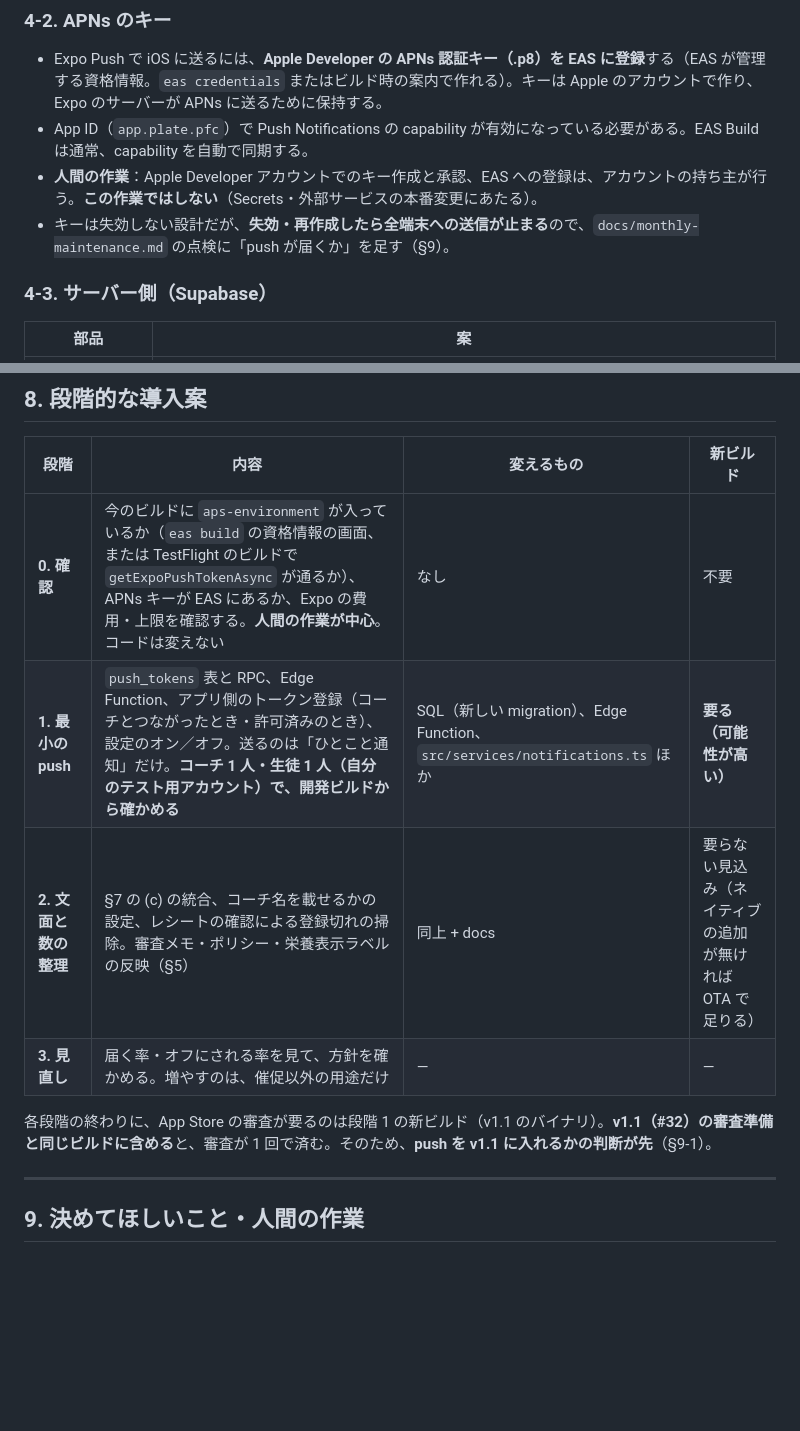
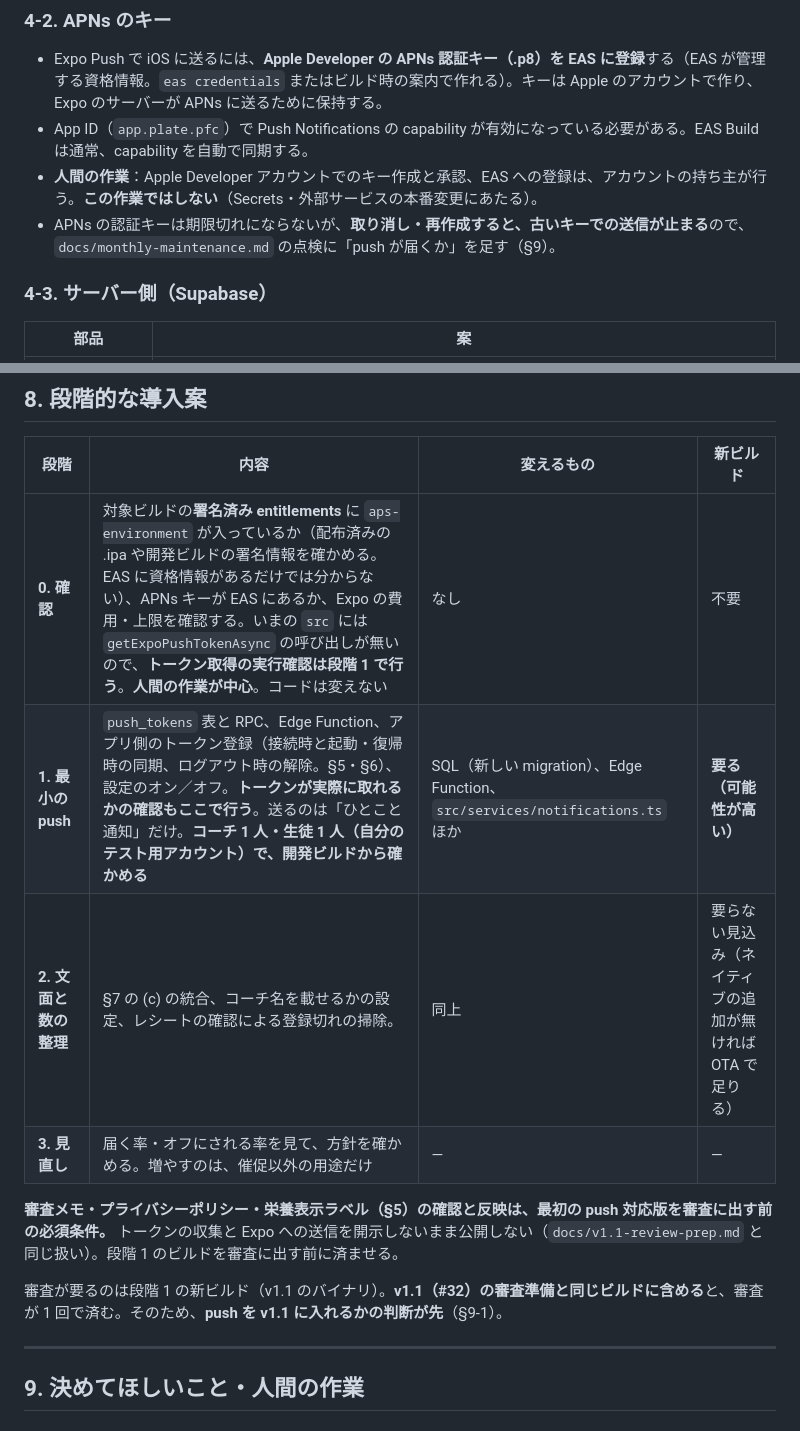
Before and after one commit to tomoki33/plate, a Markdown page: docs/push-notification-design.md, 2 parts joined by grey strips. Rendered like a GitHub page; blank space fills up the shorter version.

```diff
--- a/docs/push-notification-design.md
+++ b/docs/push-notification-design.md
@@ -78,7 +78,7 @@
 - Expo Push で iOS に送るには、**Apple Developer の APNs 認証キー（.p8）を EAS に登録**する（EAS が管理する資格情報。`eas credentials` またはビルド時の案内で作れる）。キーは Apple のアカウントで作り、Expo のサーバーが APNs に送るために保持する。
 - App ID（`app.plate.pfc`）で Push Notifications の capability が有効になっている必要がある。EAS Build は通常、capability を自動で同期する。
 - **人間の作業**：Apple Developer アカウントでのキー作成と承認、EAS への登録は、アカウントの持ち主が行う。**この作業ではしない**（Secrets・外部サービスの本番変更にあたる）。
-- キーは失効しない設計だが、**失効・再作成したら全端末への送信が止まる**ので、`docs/monthly-maintenance.md` の点検に「push が届くか」を足す（§9）。
+- APNs の認証キーは期限切れにならないが、**取り消し・再作成すると、古いキーでの送信が止まる**ので、`docs/monthly-maintenance.md` の点検に「push が届くか」を足す（§9）。
 
 ### 4-3. サーバー側（Supabase）
 
@@ -153,12 +154,14 @@
 
 | 段階 | 内容 | 変えるもの | 新ビルド |
 |---|---|---|---|
-| **0. 確認** | 今のビルドに `aps-environment` が入っているか（`eas build` の資格情報の画面、または TestFlight のビルドで `getExpoPushTokenAsync` が通るか）、APNs キーが EAS にあるか、Expo の費用・上限を確認する。**人間の作業が中心**。コードは変えない | なし | 不要 |
-| **1. 最小の push** | `push_tokens` 表と RPC、Edge Function、アプリ側のトークン登録（コーチとつながったとき・許可済みのとき）、設定のオン／オフ。送るのは「ひとこと通知」だけ。**コーチ 1 人・生徒 1 人（自分のテスト用アカウント）で、開発ビルドから確かめる** | SQL（新しい migration）、Edge Function、`src/services/notifications.ts` ほか | **要る（可能性が高い）** |
-| **2. 文面と数の整理** | §7 の (c) の統合、コーチ名を載せるかの設定、レシートの確認による登録切れの掃除。審査メモ・ポリシー・栄養表示ラベルの反映（§5） | 同上 + docs | 要らない見込み（ネイティブの追加が無ければ OTA で足りる） |
+| **0. 確認** | 対象ビルドの**署名済み entitlements** に `aps-environment` が入っているか（配布済みの .ipa や開発ビルドの署名情報を確かめる。EAS に資格情報があるだけでは分からない）、APNs キーが EAS にあるか、Expo の費用・上限を確認する。いまの `src` には `getExpoPushTokenAsync` の呼び出しが無いので、**トークン取得の実行確認は段階 1 で行う**。**人間の作業が中心**。コードは変えない | なし | 不要 |
+| **1. 最小の push** | `push_tokens` 表と RPC、Edge Function、アプリ側のトークン登録（接続時と起動・復帰時の同期、ログアウト時の解除。§5・§6）、設定のオン／オフ。**トークンが実際に取れるかの確認もここで行う**。送るのは「ひとこと通知」だけ。**コーチ 1 人・生徒 1 人（自分のテスト用アカウント）で、開発ビルドから確かめる** | SQL（新しい migration）、Edge Function、`src/services/notifications.ts` ほか | **要る（可能性が高い）** |
+| **2. 文面と数の整理** | §7 の (c) の統合、コーチ名を載せるかの設定、レシートの確認による登録切れの掃除。 | 同上 | 要らない見込み（ネイティブの追加が無ければ OTA で足りる） |
 | **3. 見直し** | 届く率・オフにされる率を見て、方針を確かめる。増やすのは、催促以外の用途だけ | — | — |
 
-各段階の終わりに、App Store の審査が要るのは段階 1 の新ビルド（v1.1 のバイナリ）。**v1.1（#32）の審査準備と同じビルドに含める**と、審査が 1 回で済む。そのため、**push を v1.1 に入れるかの判断が先**（§9-1）。
+**審査メモ・プライバシーポリシー・栄養表示ラベル（§5）の確認と反映は、最初の push 対応版を審査に出す前の必須条件。** トークンの収集と Expo への送信を開示しないまま公開しない（`docs/v1.1-review-prep.md` と同じ扱い）。段階 1 のビルドを審査に出す前に済ませる。
+
+審査が要るのは段階 1 の新ビルド（v1.1 のバイナリ）。**v1.1（#32）の審査準備と同じビルドに含める**と、審査が 1 回で済む。そのため、**push を v1.1 に入れるかの判断が先**（§9-1）。
 
 ---
 
```
Also changed, not shown: other parts of docs/push-notification-design.md (+3 -2 lines).
